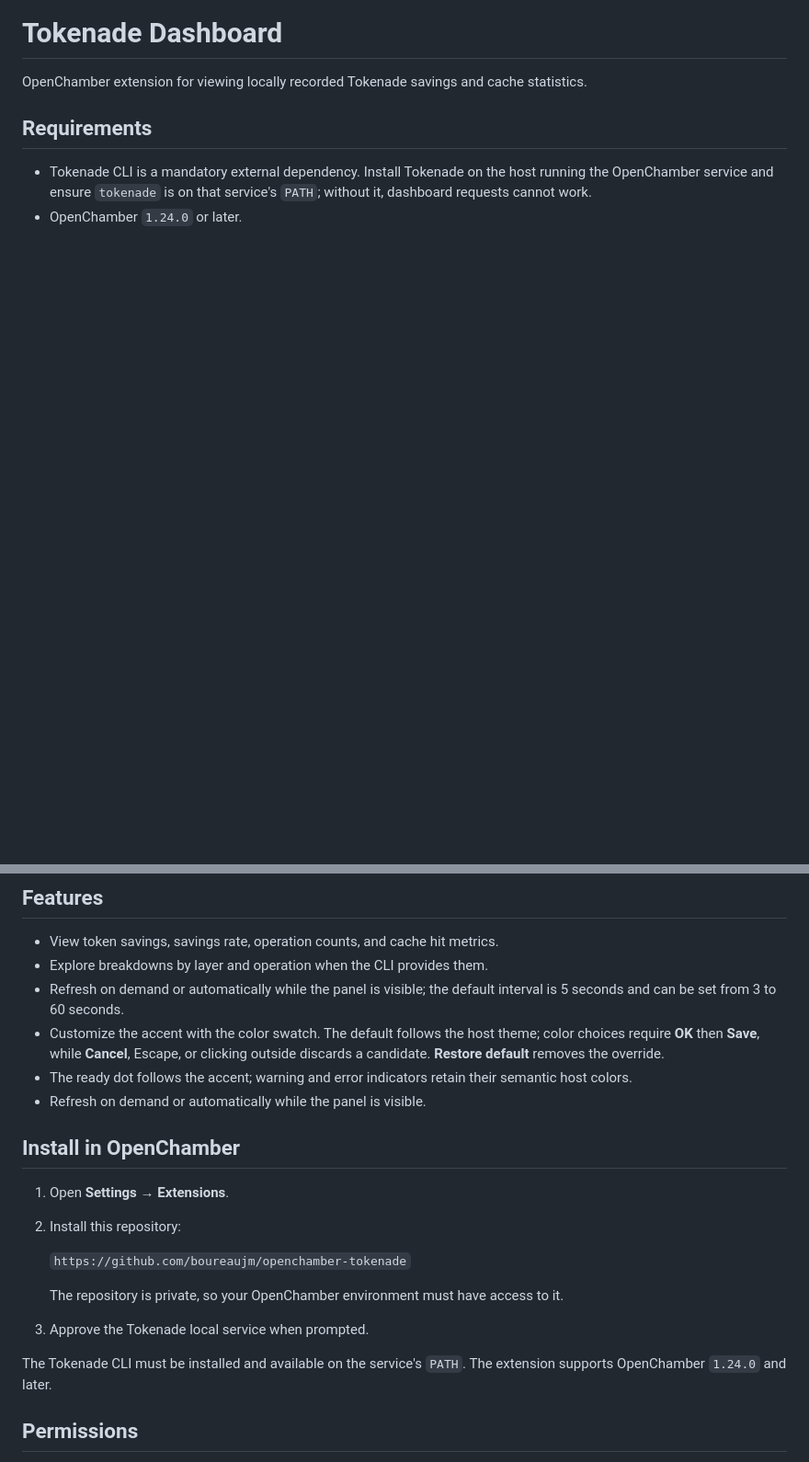
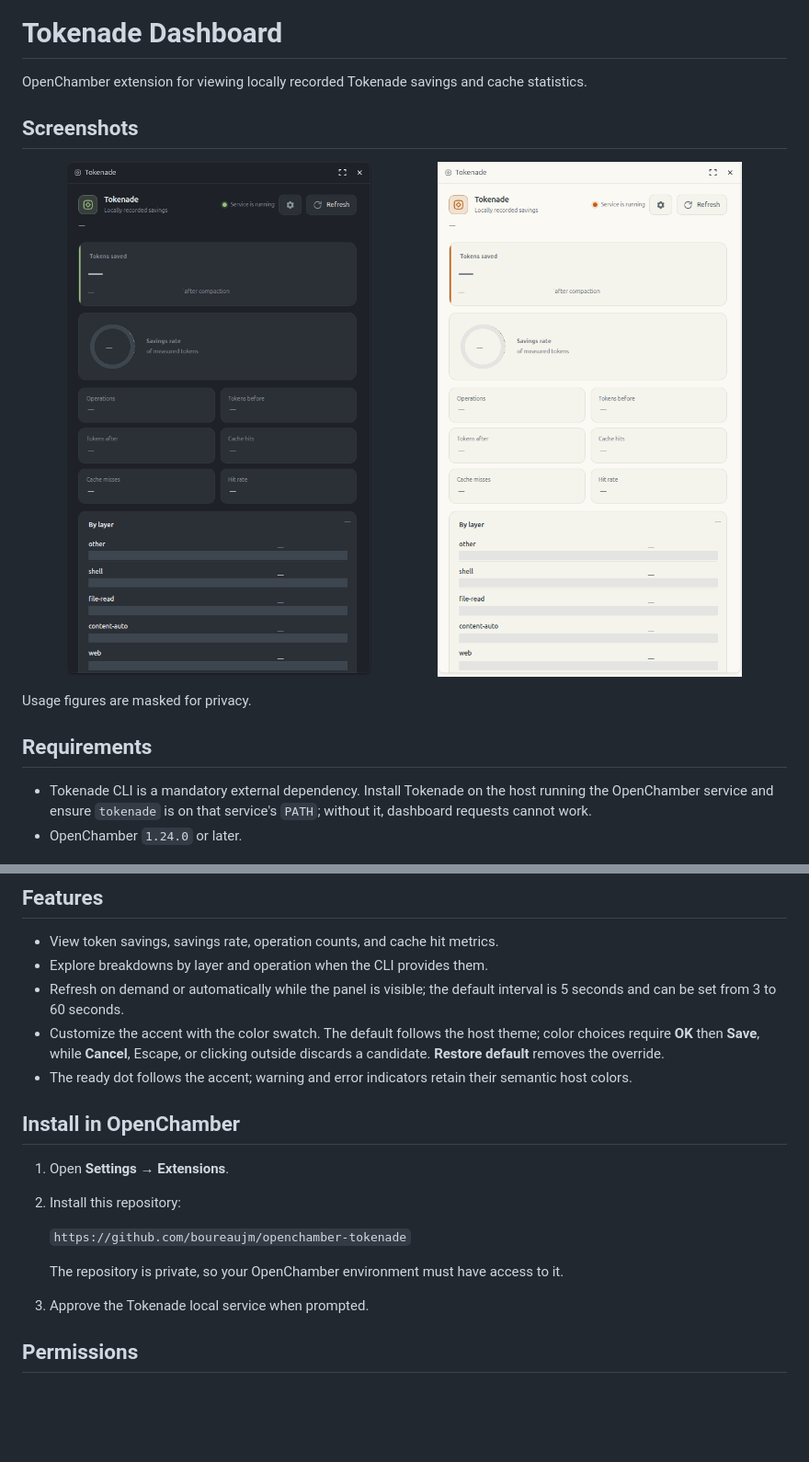
Before and after one commit to boureaujm/openchamber-tokenade, a Markdown page: README.md, 2 parts joined by grey strips. Shown at 92% size. Rendered like a GitHub page; pictures changed too: docs/panel-light.png (added), docs/panel.png (added); blank space fills up the shorter version.

Commit message:
add pictures to readme

```diff
--- a/README.md
+++ b/README.md
@@ -1,6 +1,15 @@
 # Tokenade Dashboard
 
 OpenChamber extension for viewing locally recorded Tokenade savings and cache statistics.
+
+## Screenshots
+
+<p align="center">
+  <img src="docs/panel.png" alt="Tokenade dashboard in dark theme; usage figures masked" width="48%">
+  <img src="docs/panel-light.png" alt="Tokenade dashboard in light theme; usage figures masked" width="48%">
+</p>
+
+Usage figures are masked for privacy.
 
 ## Requirements
 
@@ -14,7 +23,6 @@ OpenChamber extension for viewing locally recorded Tokenade savings and cache st
 - Refresh on demand or automatically while the panel is visible; the default interval is 5 seconds and can be set from 3 to 60 seconds.
 - Customize the accent with the color swatch. The default follows the host theme; color choices require **OK** then **Save**, while **Cancel**, Escape, or clicking outside discards a candidate. **Restore default** removes the override.
 - The ready dot follows the accent; warning and error indicators retain their semantic host colors.
-- Refresh on demand or automatically while the panel is visible.
 
 ## Install in OpenChamber
 
@@ -25,8 +33,6 @@ OpenChamber extension for viewing locally recorded Tokenade savings and cache st
 
    The repository is private, so your OpenChamber environment must have access to it.
 3. Approve the Tokenade local service when prompted.
-
-The Tokenade CLI must be installed and available on the service's `PATH`. The extension supports OpenChamber `1.24.0` and later.
 
 ## Permissions
 
```
Also changed, not shown: other parts of README.md (+0 -4 lines).
